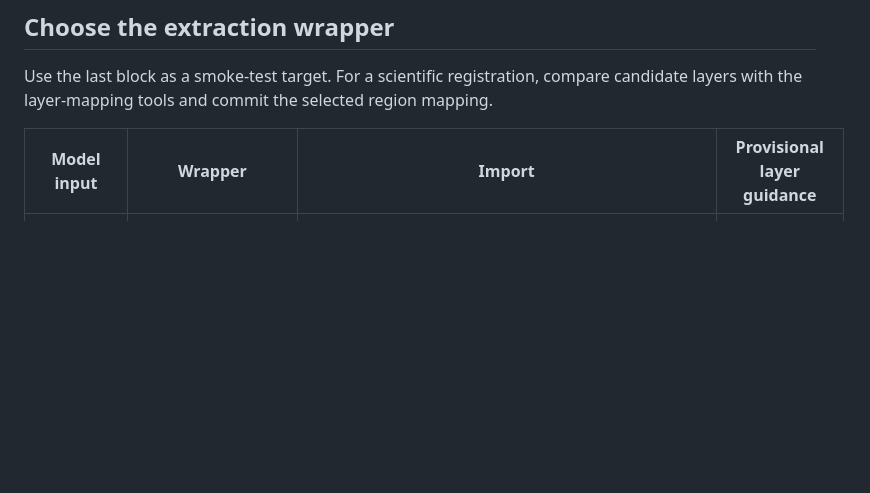
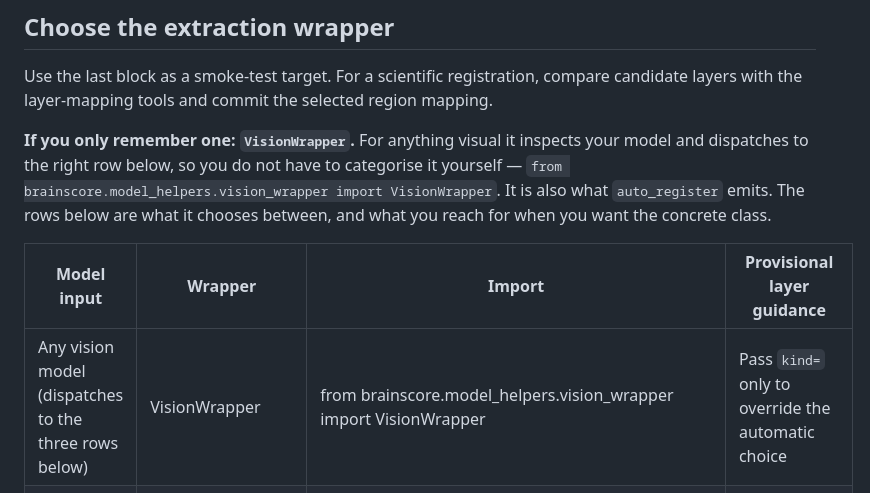
Before and after one commit to KartikP/brainscore-unified, a Markdown page: docs/getting_started.md, the part around the change. GitHub-like rendering; blank space fills up the shorter version.

```diff
--- a/docs/getting_started.md
+++ b/docs/getting_started.md
@@ -36,8 +36,15 @@ Use the last block as a smoke-test target. For a scientific registration,
 compare candidate layers with the layer-mapping tools and commit the selected
 region mapping.
 
+**If you only remember one: `VisionWrapper`.** For anything visual it inspects your
+model and dispatches to the right row below, so you do not have to categorise it
+yourself — `from brainscore.model_helpers.vision_wrapper import VisionWrapper`. It is
+also what `auto_register` emits. The rows below are what it chooses between, and what
+you reach for when you want the concrete class.
+
 | Model input | Wrapper | Import | Provisional layer guidance |
 | --- | --- | --- | --- |
+| Any vision model (dispatches to the three rows below) | VisionWrapper | from brainscore.model_helpers.vision_wrapper import VisionWrapper | Pass `kind=` only to override the automatic choice |
 | Standard image CNN or ViT | PytorchWrapper | from brainscore_vision.model_helpers.activations.pytorch import PytorchWrapper | Start with named late blocks; map V1/V2/V4/IT empirically |
 | Encoder or causal text model | TextWrapper | from brainscore.model_helpers.text_wrapper import TextWrapper | Final transformer block; use mean_tokens for encoders and last_token for causal models |
 | Flattened-patch VLM vision tower | VLMVisionWrapper | from brainscore.model_helpers.vlm_vision_wrapper import VLMVisionWrapper | A late visual block after confirming patch aggregation |
```
Also changed, not shown: docs/concepts.md (+80 -0 lines).
